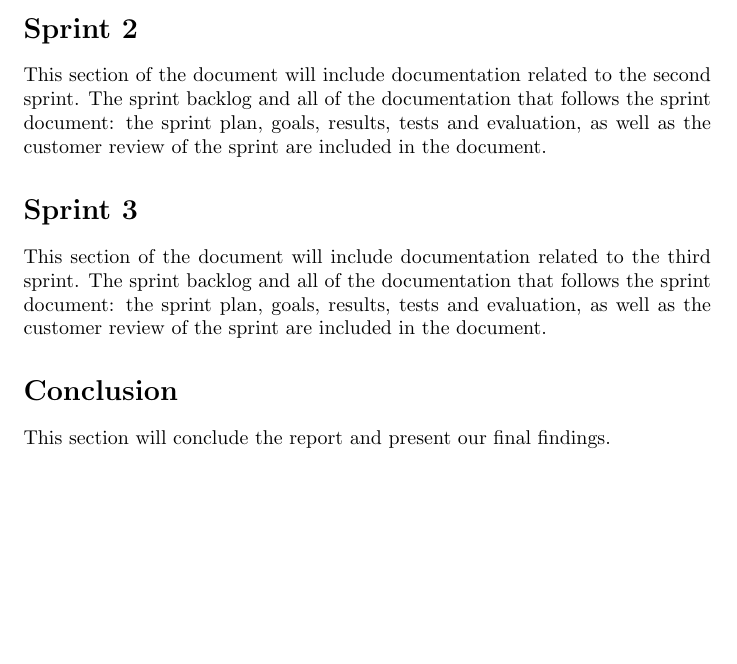
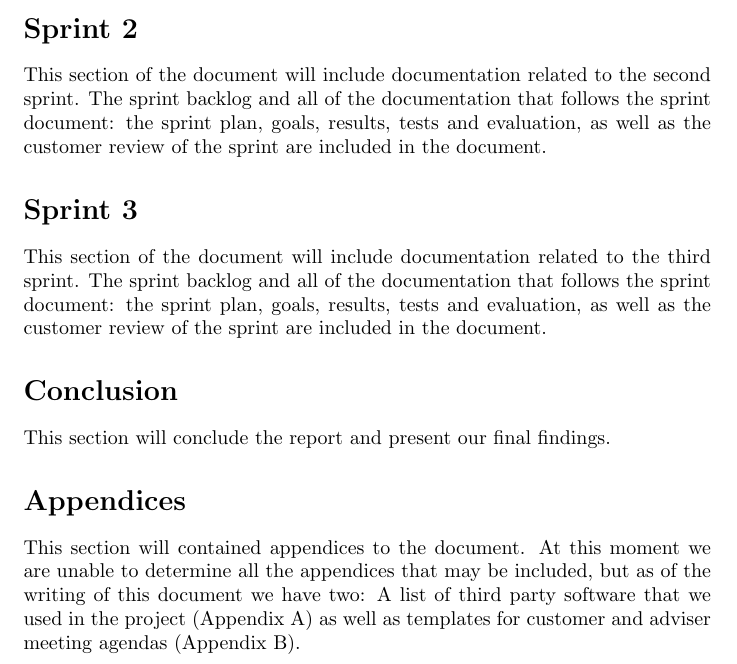
Before and after one commit to altran/kpro2014, a LaTeX document (predelivery/document.tex, which reads predelivery/tex/appendices.tex, predelivery/tex/conclusion.tex, predelivery/tex/sprint2.tex): part of page 16 of 16, cut so that both start at the same text, the shorter picture padded with empty space. Compiled offline with pdfLaTeX.

```diff
--- a/predelivery/tex/appendices.tex
+++ b/predelivery/tex/appendices.tex
@@ -0,0 +1,10 @@
+\documentclass[../document.tex]{subfiles}
+
+\begin{document}
+
+\section*{Appendices}
+\addcontentsline{toc}{section}{Appendices}
+
+This section will contained appendices to the document. At this moment we are unable to determine all the appendices that may be included, but as of the writing of this document we have two: A list of third party software that we used in the project (Appendix A) as well as templates for customer and adviser meeting agendas (Appendix B).
+
+\end{document}
--- a/predelivery/tex/conclusion.tex
+++ b/predelivery/tex/conclusion.tex
@@ -3,6 +3,7 @@
 \begin{document}
 
 \section*{Conclusion}
+\addcontentsline{toc}{section}{Conclusion}
 
 This section will conclude the report and present our final findings.
 
--- a/predelivery/tex/sprint2.tex
+++ b/predelivery/tex/sprint2.tex
@@ -3,6 +3,7 @@
 \begin{document}
 
 \section*{Sprint 2}
+\addcontentsline{toc}{section}{Sprint 2}
 
 This section of the document will include documentation related to the second sprint. The sprint backlog and all of the documentation that follows the sprint document: the sprint plan, goals, results, tests and evaluation, as well as the customer review of the sprint are included in the document.
 
--- a/predelivery/tex/sprint3.tex
+++ b/predelivery/tex/sprint3.tex
@@ -3,6 +3,7 @@
 \begin{document}
 
 \section*{Sprint 3}
+\addcontentsline{toc}{section}{Sprint 3}
 
 This section of the document will include documentation related to the third sprint. The sprint backlog and all of the documentation that follows the sprint document: the sprint plan, goals, results, tests and evaluation, as well as the customer review of the sprint are included in the document.
 
```
Also changed, not shown: predelivery/tex/introduction.tex (+1 -0 lines), predelivery/tex/lifecycle_model.tex (+1 -0 lines), predelivery/tex/preliminary_study.tex (+1 -0 lines), predelivery/tex/project_plan.tex (+1 -0 lines), predelivery/tex/requirements.tex (+1 -0 lines), predelivery/tex/sprint1.tex (+1 -0 lines).
